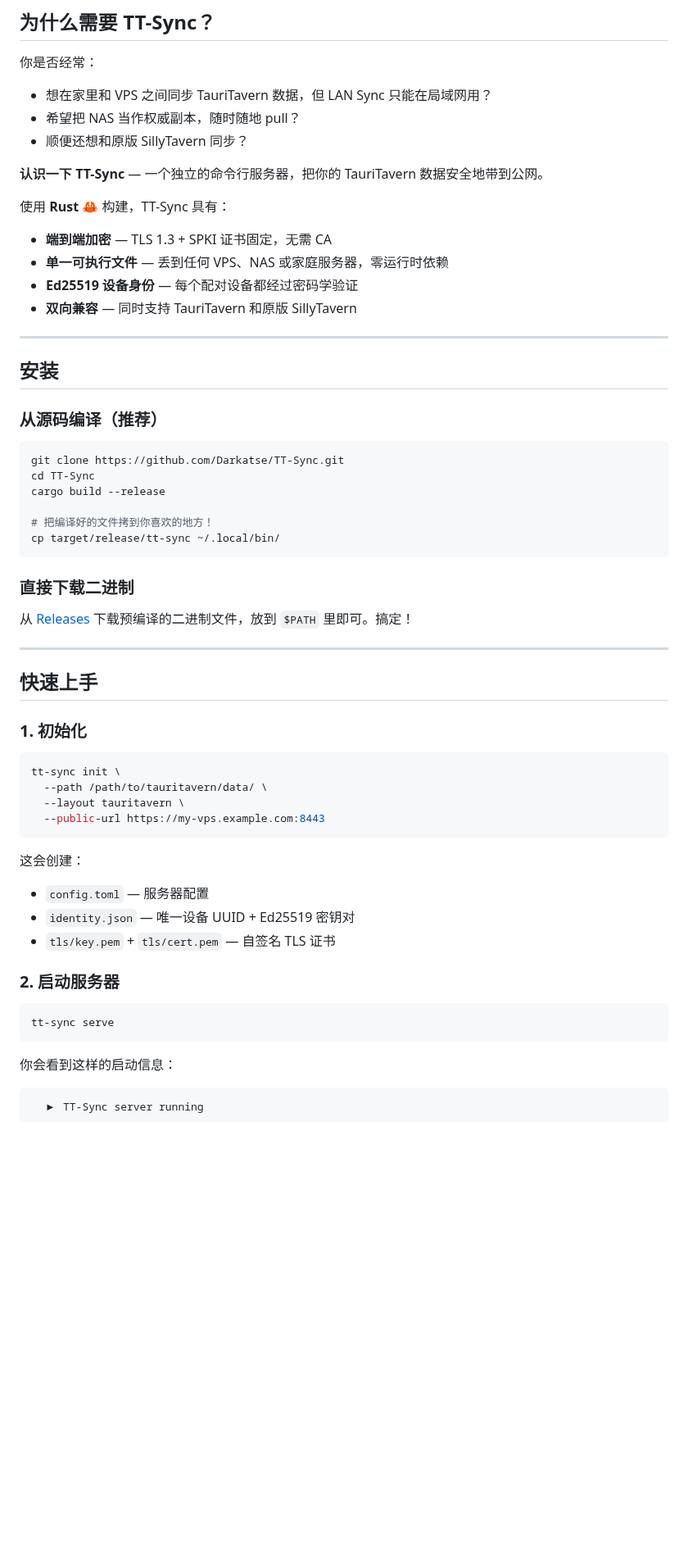
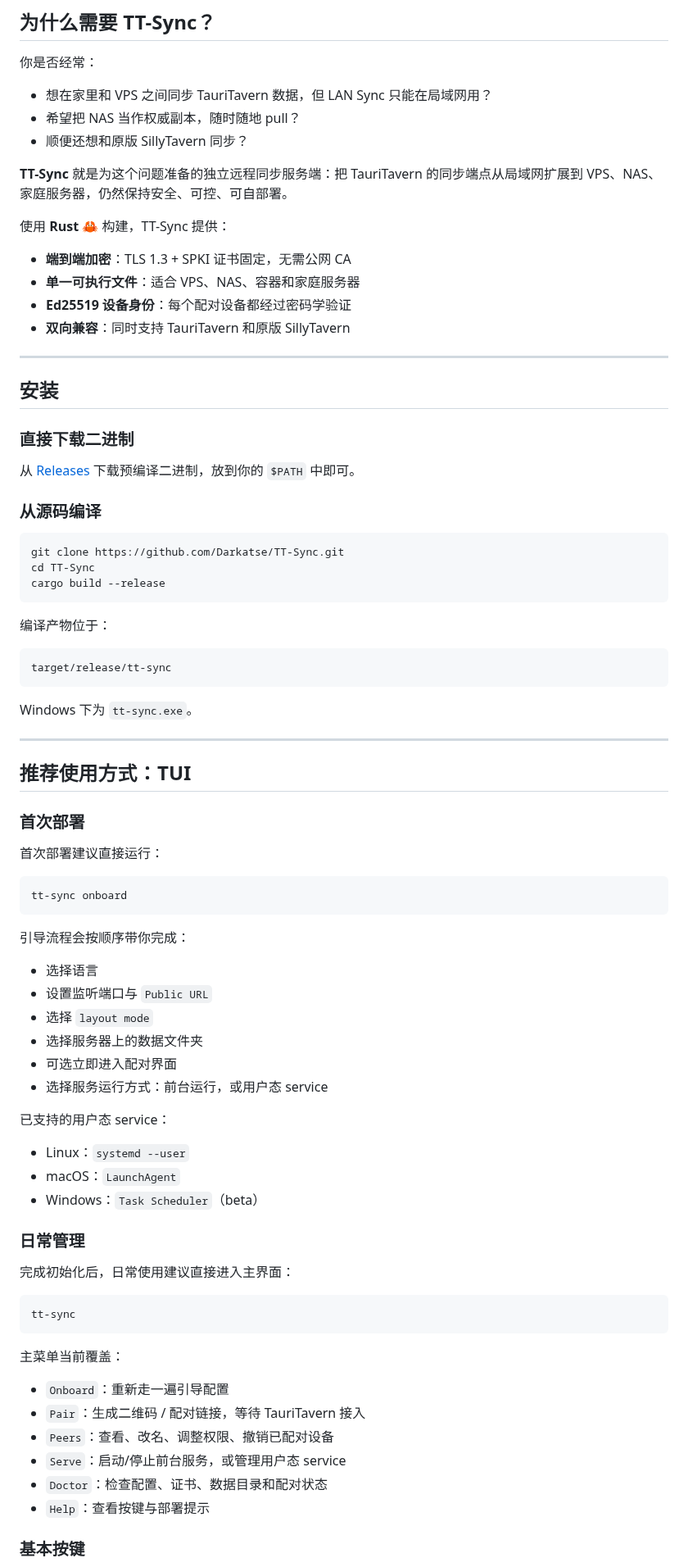
Before and after one commit to Darkatse/TT-Sync, a Markdown page: README.md, the part around one of its changes. Shown at 82% size. Rendered like a GitHub page; blank space fills up the shorter version.

````diff
--- a/README.md
+++ b/README.md
@@ -24,59 +30,78 @@
 - 希望把 NAS 当作权威副本，随时随地 pull？
 - 顺便还想和原版 SillyTavern 同步？
 
-**认识一下 TT-Sync** — 一个独立的命令行服务器，把你的 TauriTavern 数据安全地带到公网。
+**TT-Sync** 就是为这个问题准备的独立远程同步服务端：把 TauriTavern 的同步端点从局域网扩展到 VPS、NAS、家庭服务器，仍然保持安全、可控、可自部署。
 
-使用 **Rust** 🦀 构建，TT-Sync 具有：
-- **端到端加密** — TLS 1.3 + SPKI 证书固定，无需 CA
-- **单一可执行文件** — 丢到任何 VPS、NAS 或家庭服务器，零运行时依赖
-- **Ed25519 设备身份** — 每个配对设备都经过密码学验证
-- **双向兼容** — 同时支持 TauriTavern 和原版 SillyTavern
+使用 **Rust** 🦀 构建，TT-Sync 提供：
+- **端到端加密**：TLS 1.3 + SPKI 证书固定，无需公网 CA
+- **单一可执行文件**：适合 VPS、NAS、容器和家庭服务器
+- **Ed25519 设备身份**：每个配对设备都经过密码学验证
+- **双向兼容**：同时支持 TauriTavern 和原版 SillyTavern
 
 ---
 
 ## 安装
 
-### 从源码编译（推荐）
+### 直接下载二进制
+
+从 [Releases](https://github.com/Darkatse/TT-Sync/releases) 下载预编译二进制，放到你的 `$PATH` 中即可。
+
+### 从源码编译
 
 ```bash
 git clone https://github.com/Darkatse/TT-Sync.git
 cd TT-Sync
 cargo build --release
-
-# 把编译好的文件拷到你喜欢的地方！
-cp target/release/tt-sync ~/.local/bin/
 ```
 
-### 直接下载二进制
+编译产物位于：
 
-从 [Releases](https://github.com/Darkatse/TT-Sync/releases) 下载预编译的二进制文件，放到 `$PATH` 里即可。搞定！
+```bash
+target/release/tt-sync
+```
+
+Windows 下为 `tt-sync.exe`。
 
 ---
 
-## 快速上手
+## 推荐使用方式：TUI
 
-### 1. 初始化
+### 首次部署
+
+首次部署建议直接运行：
 
 ```bash
-tt-sync init \
-  --path /path/to/tauritavern/data/ \
-  --layout tauritavern \
-  --public-url https://my-vps.example.com:8443
+tt-sync onboard
 ```
 
-这会创建：
-- `config.toml` — 服务器配置
-- `identity.json` — 唯一设备 UUID + Ed25519 密钥对
-- `tls/key.pem` + `tls/cert.pem` — 自签名 TLS 证书
+引导流程会按顺序带你完成：
+- 选择语言
+- 设置监听端口与 `Public URL`
+- 选择 `layout mode`
+- 选择服务器上的数据文件夹
+- 可选立即进入配对界面
+- 选择服务运行方式：前台运行，或用户态 service
 
-### 2. 启动服务器
+已支持的用户态 service：
+- Linux：`systemd --user`
+- macOS：`LaunchAgent`
+- Windows：`Task Scheduler`（beta）
+
+### 日常管理
+
+完成初始化后，日常使用建议直接进入主界面：
 
 ```bash
-tt-sync serve
+tt-sync
 ```
 
-你会看到这样的启动信息：
+主菜单当前覆盖：
+- `Onboard`：重新走一遍引导配置
+- `Pair`：生成二维码 / 配对链接，等待 TauriTavern 接入
+- `Peers`：查看、改名、调整权限、撤销已配对设备
+- `Serve`：启动/停止前台服务，或管理用户态 service
+- `Doctor`：检查配置、证书、数据目录和配对状态
+- `Help`：查看按键与部署提示
 
-```
-  ▶ TT-Sync server running
+### 基本按键
 
````
Also changed, not shown: other parts of README.md (+46 -111 lines), README_EN.md (+92 -138 lines), docs/CLI.md (added, +189 -0 lines), image/tt-sync-logo.png (added), 2 other files.
